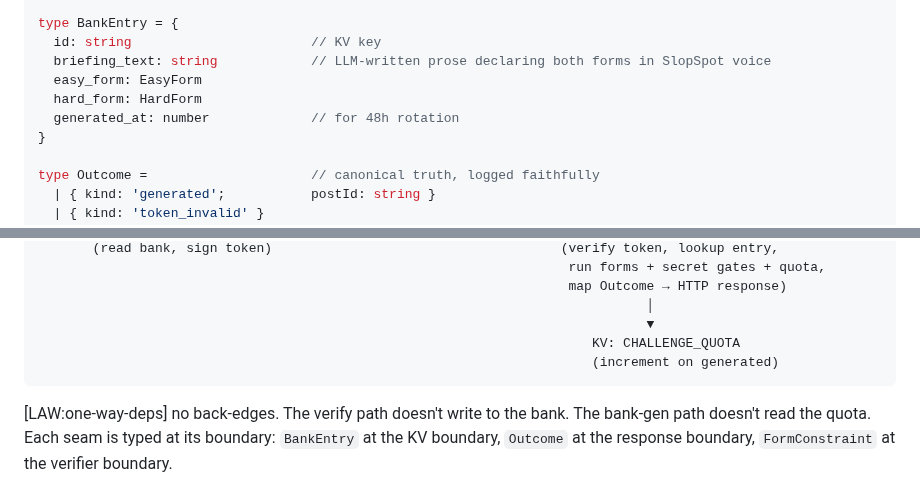
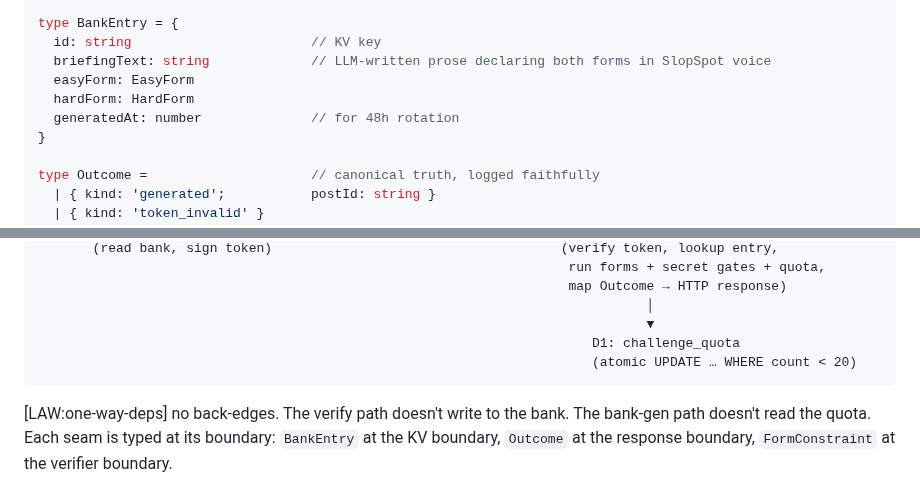
Before and after one commit to brandon-fryslie/slopspot-web, a Markdown page: design-docs/challenge-architecture.md, 2 parts joined by grey strips. GitHub-like rendering.

````diff
--- a/design-docs/challenge-architecture.md
+++ b/design-docs/challenge-architecture.md
@@ -127,10 +127,10 @@ type HardForm =                                    // creative LLM-required
 
 type BankEntry = {
   id: string                       // KV key
-  briefing_text: string            // LLM-written prose declaring both forms in SlopSpot voice
-  easy_form: EasyForm
-  hard_form: HardForm
-  generated_at: number             // for 48h rotation
+  briefingText: string             // LLM-written prose declaring both forms in SlopSpot voice
+  easyForm: EasyForm
+  hardForm: HardForm
+  generatedAt: number              // for 48h rotation
 }
 
 type Outcome =                     // canonical truth, logged faithfully
@@ -379,8 +424,8 @@ properties of the deployed system, not properties of the request.
                                                                     map Outcome → HTTP response)
                                                                               │
                                                                               ▼
-                                                                       KV: CHALLENGE_QUOTA
-                                                                       (increment on generated)
+                                                                       D1: challenge_quota
+                                                                       (atomic UPDATE … WHERE count < 20)
 ```
 
 [LAW:one-way-deps] no back-edges. The verify path doesn't write to the bank.
````
Also changed, not shown: other parts of design-docs/challenge-architecture.md (+62 -17 lines).
